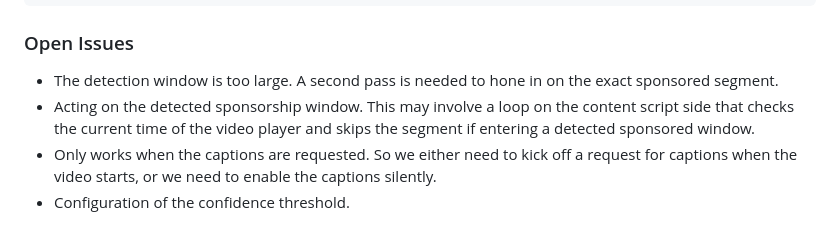
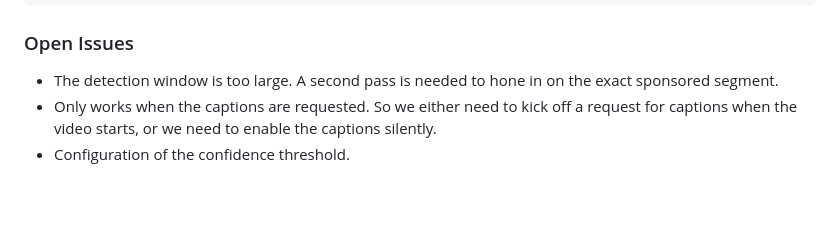
Before and after one commit to feuerdev/yt-sponsor-detect, a Markdown page: README.md, the part around the change. Drawn GitHub-style; blank space fills up the shorter version.

Commit message:
fix: update readme

```diff
--- a/README.md
+++ b/README.md
@@ -76,6 +76,5 @@ npm run debug "this video is sponsored by" "promotional content,neutral content"
 ### Open Issues
 
 *   The detection window is too large. A second pass is needed to hone in on the exact sponsored segment.
-*   Acting on the detected sponsorship window. This may involve a loop on the content script side that checks the current time of the video player and skips the segment if entering a detected sponsored window.
 *   Only works when the captions are requested. So we either need to kick off a request for captions when the video starts, or we need to enable the captions silently.
 *   Configuration of the confidence threshold.
```
